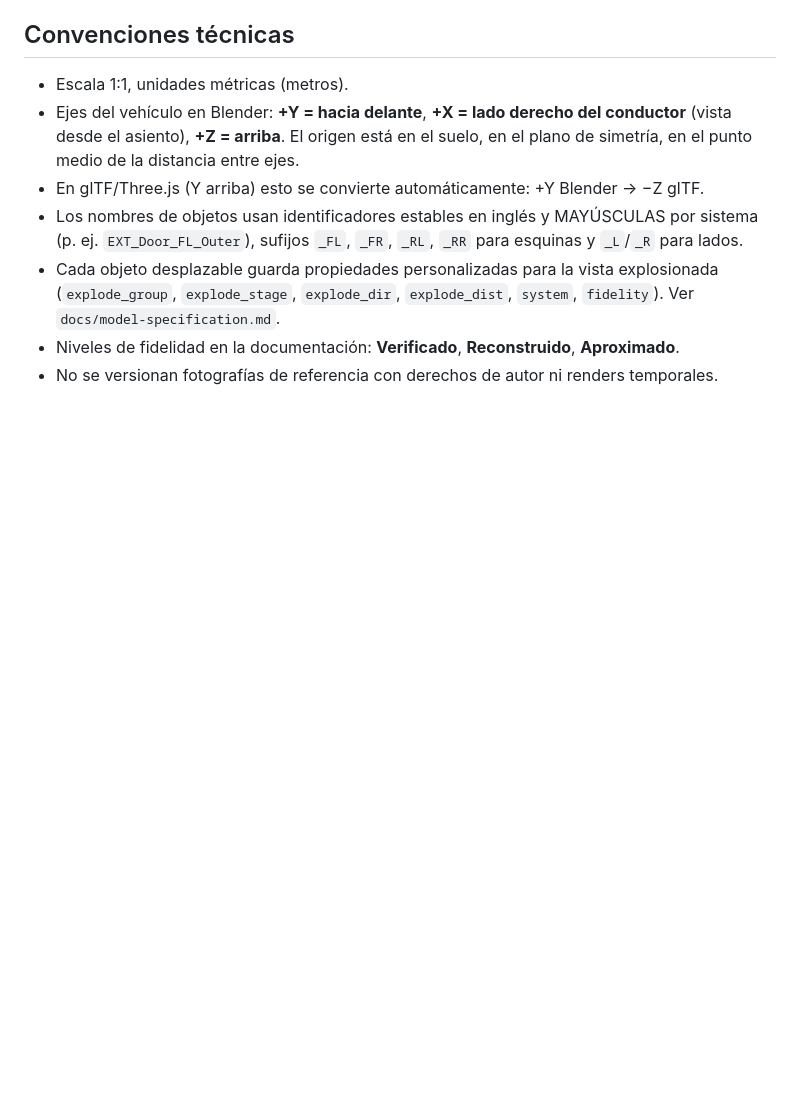
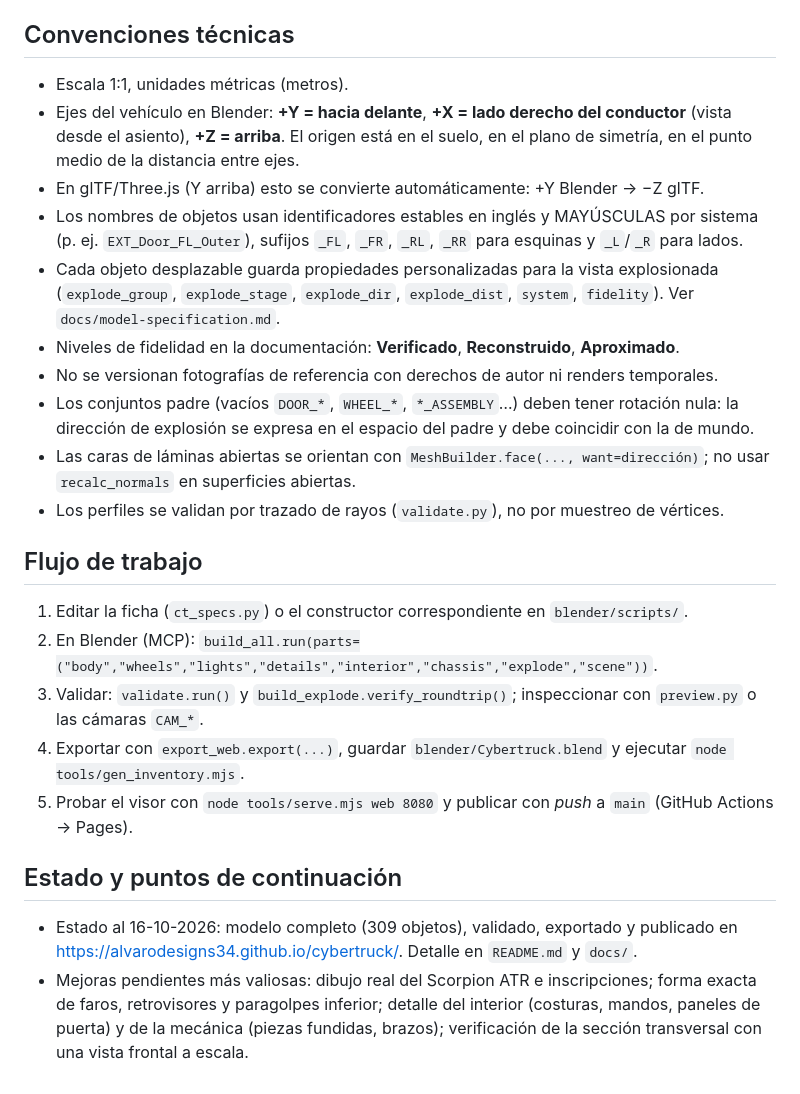
Before and after one commit to alvarodesigns34/cybertruck, a Markdown page: CLAUDE.md, the part around the change. Rendered like a GitHub page; blank space fills up the shorter version.

Commit message:
CLAUDE.md: convenciones técnicas, flujo de trabajo y punto de continuación
Co-Authored-By: Claude Opus 5.5 <noreply@anthropic.com>

```diff
--- a/CLAUDE.md
+++ b/CLAUDE.md
@@ -28,3 +28,24 @@
 * Cada objeto desplazable guarda propiedades personalizadas para la vista explosionada (`explode_group`, `explode_stage`, `explode_dir`, `explode_dist`, `system`, `fidelity`). Ver `docs/model-specification.md`.
 * Niveles de fidelidad en la documentación: **Verificado**, **Reconstruido**, **Aproximado**.
 * No se versionan fotografías de referencia con derechos de autor ni renders temporales.
+* Los conjuntos padre (vacíos `DOOR_*`, `WHEEL_*`, `*_ASSEMBLY`…) deben tener rotación nula: la dirección de
+  explosión se expresa en el espacio del padre y debe coincidir con la de mundo.
+* Las caras de láminas abiertas se orientan con `MeshBuilder.face(..., want=dirección)`; no usar
+  `recalc_normals` en superficies abiertas.
+* Los perfiles se validan por trazado de rayos (`validate.py`), no por muestreo de vértices.
+
+## Flujo de trabajo
+
+1. Editar la ficha (`ct_specs.py`) o el constructor correspondiente en `blender/scripts/`.
+2. En Blender (MCP): `build_all.run(parts=("body","wheels","lights","details","interior","chassis","explode","scene"))`.
+3. Validar: `validate.run()` y `build_explode.verify_roundtrip()`; inspeccionar con `preview.py` o las cámaras `CAM_*`.
+4. Exportar con `export_web.export(...)`, guardar `blender/Cybertruck.blend` y ejecutar `node tools/gen_inventory.mjs`.
+5. Probar el visor con `node tools/serve.mjs web 8080` y publicar con *push* a `main` (GitHub Actions → Pages).
+
+## Estado y puntos de continuación
+
+* Estado al 16-10-2026: modelo completo (309 objetos), validado, exportado y publicado en
+  https://alvarodesigns34.github.io/cybertruck/. Detalle en `README.md` y `docs/`.
+* Mejoras pendientes más valiosas: dibujo real del Scorpion ATR e inscripciones; forma exacta de faros,
+  retrovisores y paragolpes inferior; detalle del interior (costuras, mandos, paneles de puerta) y de la
+  mecánica (piezas fundidas, brazos); verificación de la sección transversal con una vista frontal a escala.
```
